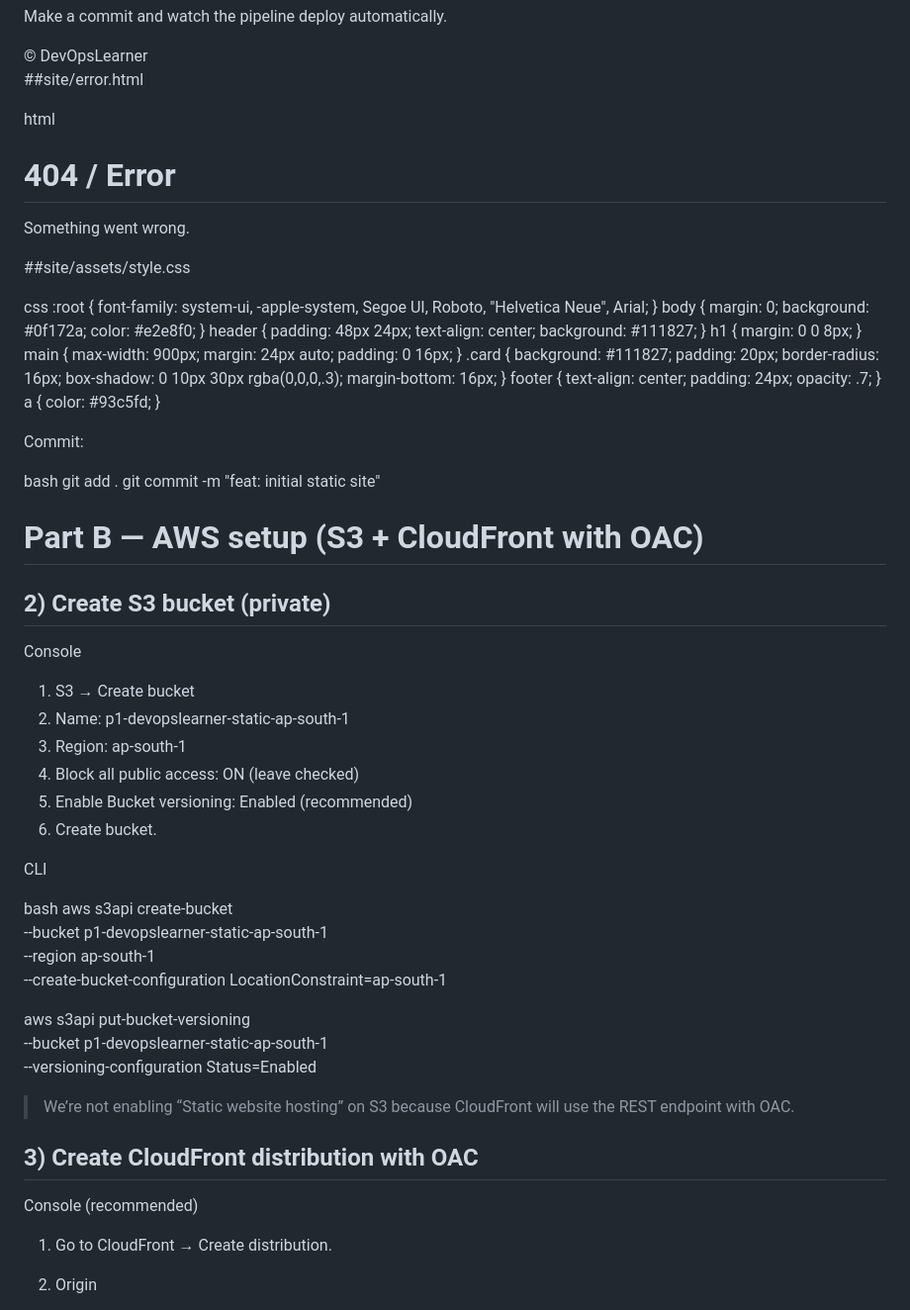
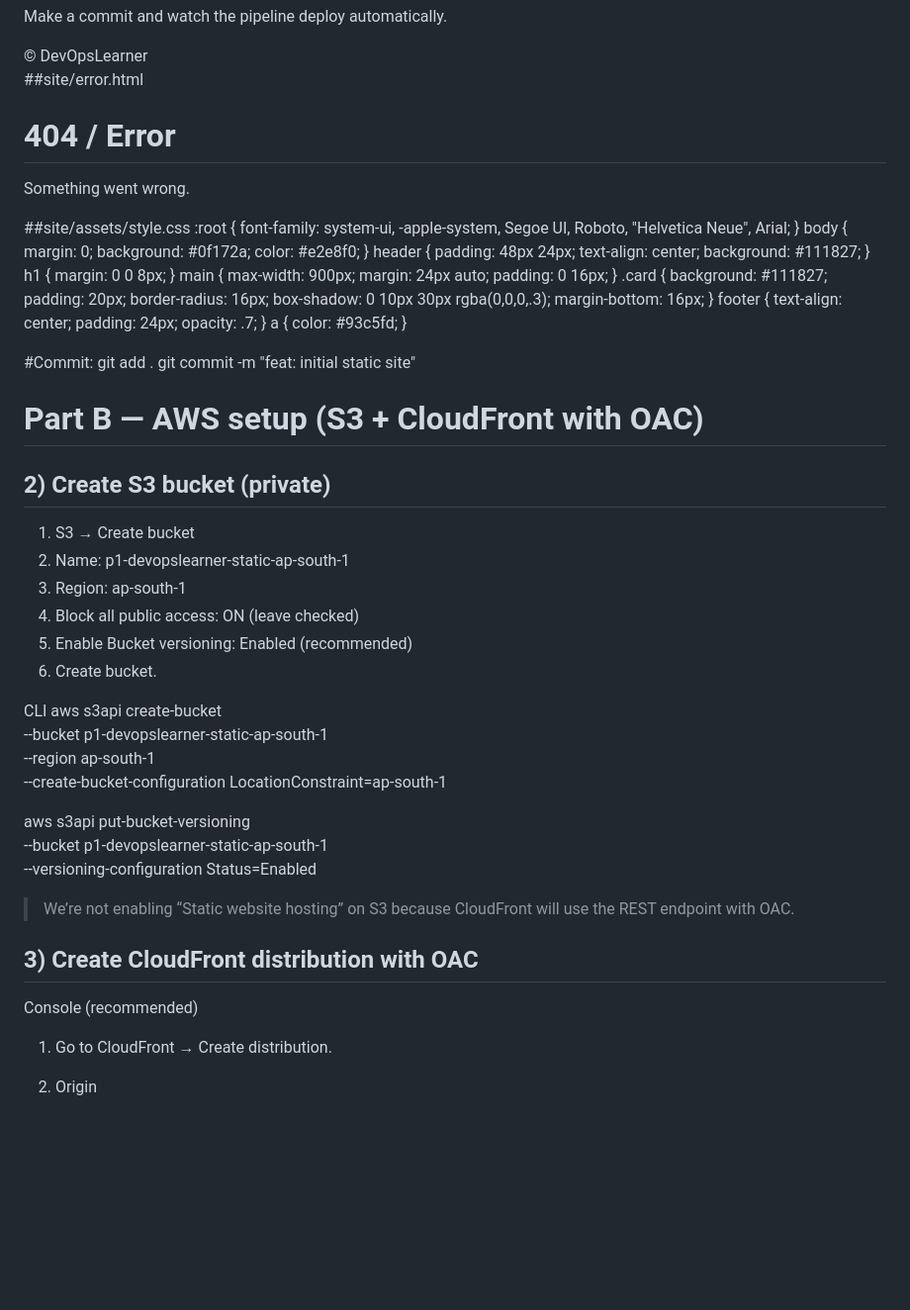
Before and after one commit to sabsridhar123-stack/p1-static-website, a Markdown page: README.md, the part around the change printed below. Shown: that part at 99% size. Rendered like a GitHub page; blank space fills up the shorter version.

```diff
--- a/README.md
+++ b/README.md
@@ -85,16 +72,12 @@ html
 </html>
 
 ##site/error.html
-
-html
 <!doctype html>
 <html><head><meta charset="utf-8"><title>Oops!</title>
 <link rel="stylesheet" href="assets/style.css" /></head>
 <body><main class="card"><h1>404 / Error</h1><p>Something went wrong.</p></main></body></html>
 
 ##site/assets/style.css
-
-css
 :root { font-family: system-ui, -apple-system, Segoe UI, Roboto, "Helvetica Neue", Arial; }
 body { margin: 0; background: #0f172a; color: #e2e8f0; }
 header { padding: 48px 24px; text-align: center; background: #111827; }
@@ -104,18 +87,12 @@ main { max-width: 900px; margin: 24px auto; padding: 0 16px; }
 footer { text-align: center; padding: 24px; opacity: .7; }
 a { color: #93c5fd; }
 
-Commit:
-
-bash
+#Commit:
 git add .
 git commit -m "feat: initial static site"
 
 # Part B — AWS setup (S3 + CloudFront with OAC)
-
 ## 2) Create S3 bucket (private)
-
-Console
-
 1. S3 → Create bucket
 2. Name: p1-devopslearner-static-ap-south-1
 3. Region: ap-south-1
@@ -124,8 +101,6 @@ Console
 6. Create bucket.
 
 CLI
-
-bash
 aws s3api create-bucket \
   --bucket p1-devopslearner-static-ap-south-1 \
   --region ap-south-1 \
@@ -135,13 +110,10 @@ aws s3api put-bucket-versioning \
   --bucket p1-devopslearner-static-ap-south-1 \
   --versioning-configuration Status=Enabled
 
-
 > We’re not enabling “Static website hosting” on S3 because CloudFront will use the REST endpoint with OAC.
 
 ## 3) Create CloudFront distribution with OAC
-
 Console (recommended)
-
 1. Go to CloudFront → Create distribution.
 2. Origin
 
```
Also changed, not shown: other parts of README.md (+3 -30 lines).
